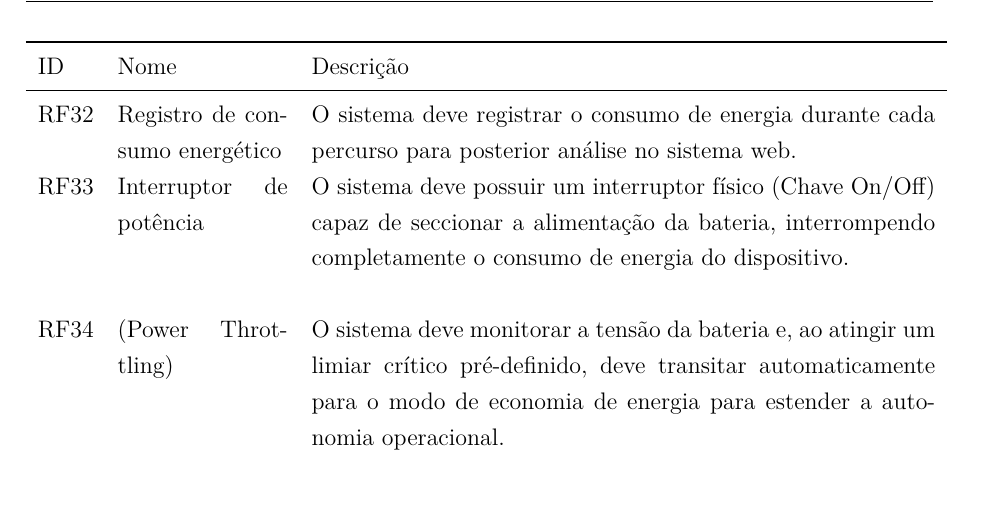
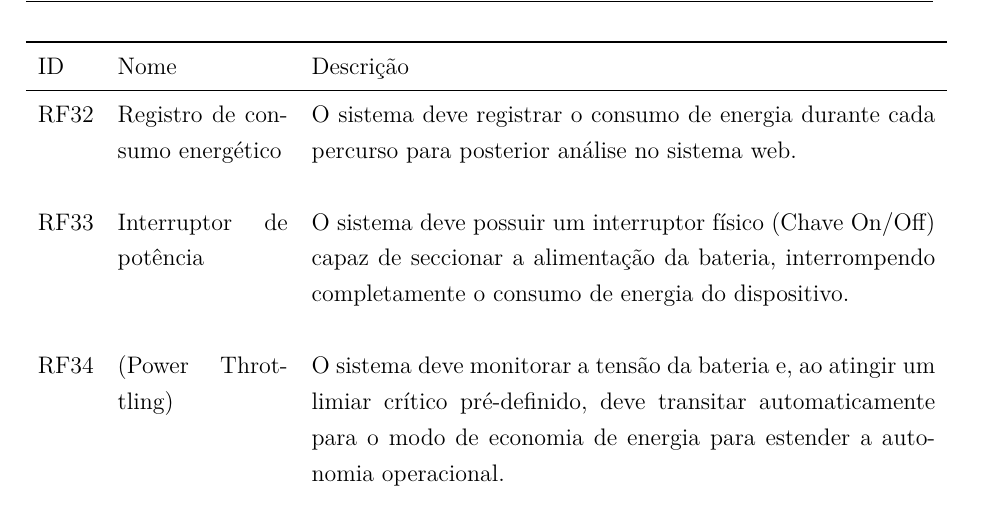
Before and after one commit to fcte-pi1/2026.1_PI1_Grupo01_Bruno, a LaTeX thesis (docs/relatorio/relatorio.tex, which reads docs/relatorio/editaveis/04_termodeaberturadoprojeto.tex): part of page 17 of 41, cut so that both start at the same text. Compiled offline with pdfLaTeX.

Commit message:
fix: corrige erro na tabela

```diff
--- a/docs/relatorio/editaveis/04_termodeaberturadoprojeto.tex
+++ b/docs/relatorio/editaveis/04_termodeaberturadoprojeto.tex
@@ -172,7 +172,7 @@ De forma mais ampla, o projeto apresenta relevância indireta para o setor tecno
     \rf[websocket]{Comunicação via WebSocket}{
         A troca de informações entre o Micromouse e o sistema web deve ser estabelecida através do protocolo WebSockets.} \\
     \rf[display-local]{Visualização de energia no hardware}{ O micromouse deve possuir um indicador visual local (como LEDs de estado ou display OLED) para exibir o nível de carga da bateria sem a necessidade de dispositivos externos.} \\
-    \rf[bat-log]{Registro de consumo energético}{ O sistema deve registrar o consumo de energia durante cada percurso para posterior análise no sistema web.}
+    \rf[bat-log]{Registro de consumo energético}{ O sistema deve registrar o consumo de energia durante cada percurso para posterior análise no sistema web.} \\
     \rf[chave-geral]{Interruptor de potência}{ O sistema deve possuir um interruptor físico (Chave On/Off) capaz de seccionar a alimentação da bateria, interrompendo completamente o consumo de energia do dispositivo.} \\
     \rf[power-throttling]{(Power Throttling)}{ O sistema deve monitorar a tensão da bateria e, ao atingir um limiar crítico pré-definido, deve transitar automaticamente para o modo de economia de energia para estender a autonomia operacional.} \\
     \rf[bat-proteção]{Proteção contra descarga profunda}{ O sistema deve interromper automaticamente o funcionamento quando a bateria atingir um nível crítico mínimo, evitando danos permanentes à bateria.}
```
